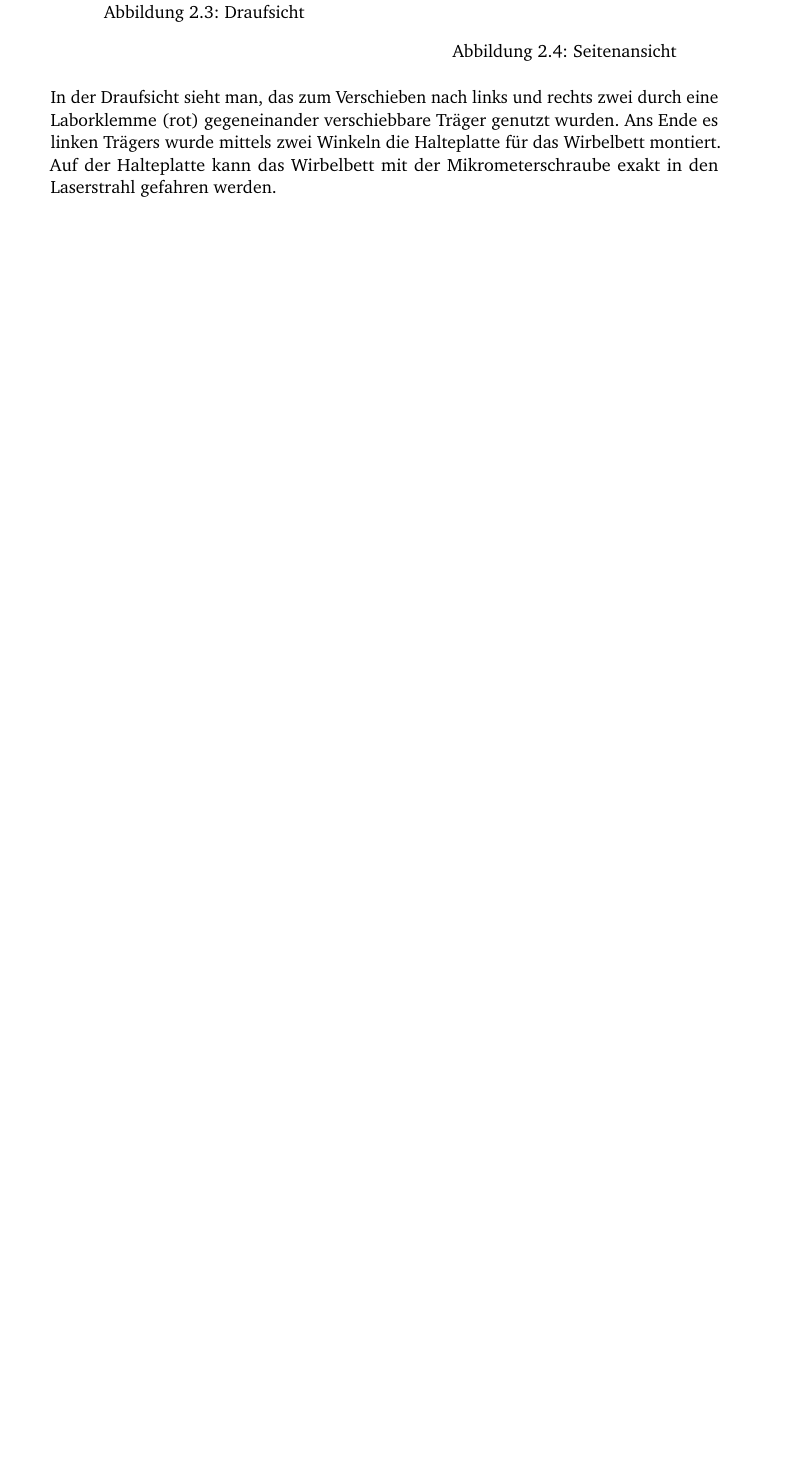
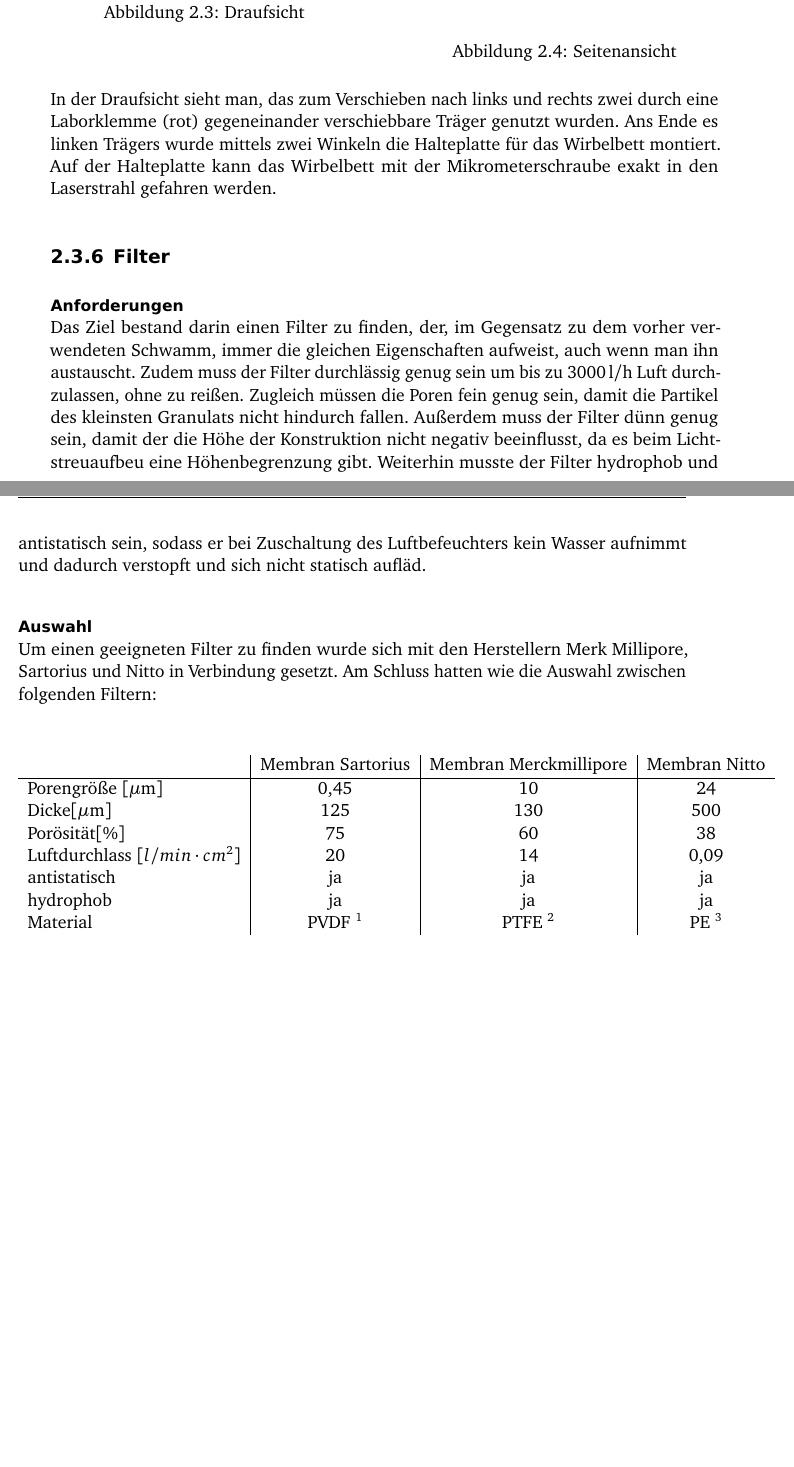
Before and after one commit to 5nickers/Bachelorarbeit_PI, a LaTeX thesis (Thesis.tex, which reads Umsetzung.tex): part of page 19 of 21 before the commit and two parts of pages 19 and 20 of 21 after it, the two joined at a grey line, cut so that both start at the same text, the shorter picture padded with empty space. Compiled offline with pdfLaTeX; an older LaTeX class or package is replaced by its successor.

Commit message:
Gutachter hinzugefügt Fußnoten eingefügt Filterabschnitt 50% done

```diff
--- a/Thesis.tex
+++ b/Thesis.tex
@@ -80,7 +80,7 @@
 
 \uppertitleback{%
     1. Gutachter: Prof. Dr. Michael Stellberg \\
-    2. Gutachter: Dr. Matthias Sperl
+    2. Gutachter: Dr. Matthias Sperl / Dr. Philip Born
 }
 
 \lowertitleback{%
--- a/Umsetzung.tex
+++ b/Umsetzung.tex
@@ -250,3 +250,33 @@ Um den Anforderungen gerecht zu werden, wurde eine Konstruktion aus zwei L-förm
 
 
 In der Draufsicht sieht man, das zum Verschieben nach links und rechts zwei durch eine Laborklemme (rot) gegeneinander verschiebbare Träger genutzt wurden. Ans Ende es linken Trägers wurde mittels zwei Winkeln die Halteplatte für das Wirbelbett montiert. Auf der Halteplatte kann das Wirbelbett mit der Mikrometerschraube exakt in den Laserstrahl gefahren werden.
+
+
+
+
+
+\subsection{Filter}
+
+\paragraph{Anforderungen}
+\hfill \\
+Das Ziel bestand darin einen Filter zu finden, der, im Gegensatz zu dem vorher verwendeten Schwamm, immer die gleichen Eigenschaften aufweist, auch wenn man ihn austauscht. Zudem muss der Filter durchlässig genug sein um bis zu $\SI{3000}{l/h}$ Luft durchzulassen, ohne zu reißen. Zugleich müssen die Poren fein genug sein, damit die Partikel des kleinsten Granulats nicht hindurch fallen. Außerdem muss der Filter dünn genug sein, damit der die Höhe der Konstruktion nicht negativ beeinflusst, da es beim Lichtstreuaufbeu eine Höhenbegrenzung gibt. Weiterhin musste der Filter hydrophob und antistatisch sein, sodass er bei Zuschaltung des Luftbefeuchters kein Wasser aufnimmt und dadurch verstopft und sich nicht statisch aufläd.
+
+
+\paragraph{Auswahl}
+\hfill \\
+Um einen geeigneten Filter zu finden wurde sich mit den Herstellern Merk Millipore, Sartorius und Nitto in Verbindung gesetzt. Am Schluss hatten wie die Auswahl zwischen folgenden Filtern:
+
+
+\begin{center}
+			\begin{tabular}{l|c|c|c}
+				& Membran Sartorius & Membran Merckmillipore & Membran Nitto \\
+				\hline
+				Porengröße [$\mu$m] & 0,45  & 10    & 24 \\
+				Dicke[$\mu$m] & 125 & 130 & 500 \\
+				Porösität[$\%$] & 75    & 60    & 38 \\
+				Luftdurchlass [$l/min \cdot cm^2$] & 20    & 14    & 0,09 \\
+				antistatisch & ja    & ja    & ja \\
+				hydrophob & ja    & ja    & ja \\
+				Material & PVDF \footnotemark[1]  & PTFE \footnotemark[2]  & PE \footnotemark[3] \\
+			\end{tabular}
+\end{center}
```
Also changed, not shown: Umsetzung.tex (12 more changed lines).
